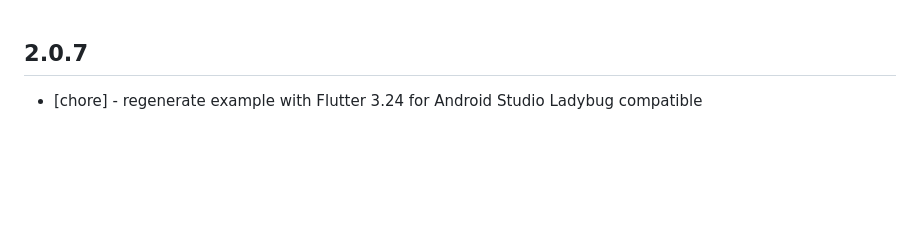
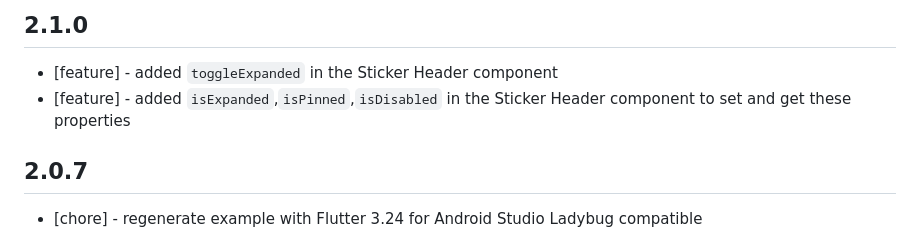
Before and after one commit to techwn/sliver_sticky_collapsable_panel, a Markdown page: CHANGELOG.md, the part around the change. Rendered like a GitHub page; blank space fills up the shorter version.

```diff
--- a/CHANGELOG.md
+++ b/CHANGELOG.md
@@ -1,3 +1,7 @@
+## 2.1.0
+* [feature] - added `toggleExpanded` in the Sticker Header component
+* [feature] - added `isExpanded`,`isPinned`,`isDisabled` in the Sticker Header component to set and get these properties
+
 ## 2.0.7
 * [chore] - regenerate example with Flutter 3.24 for Android Studio Ladybug compatible
 
```
Also changed, not shown: README.md (+9 -1 lines).
